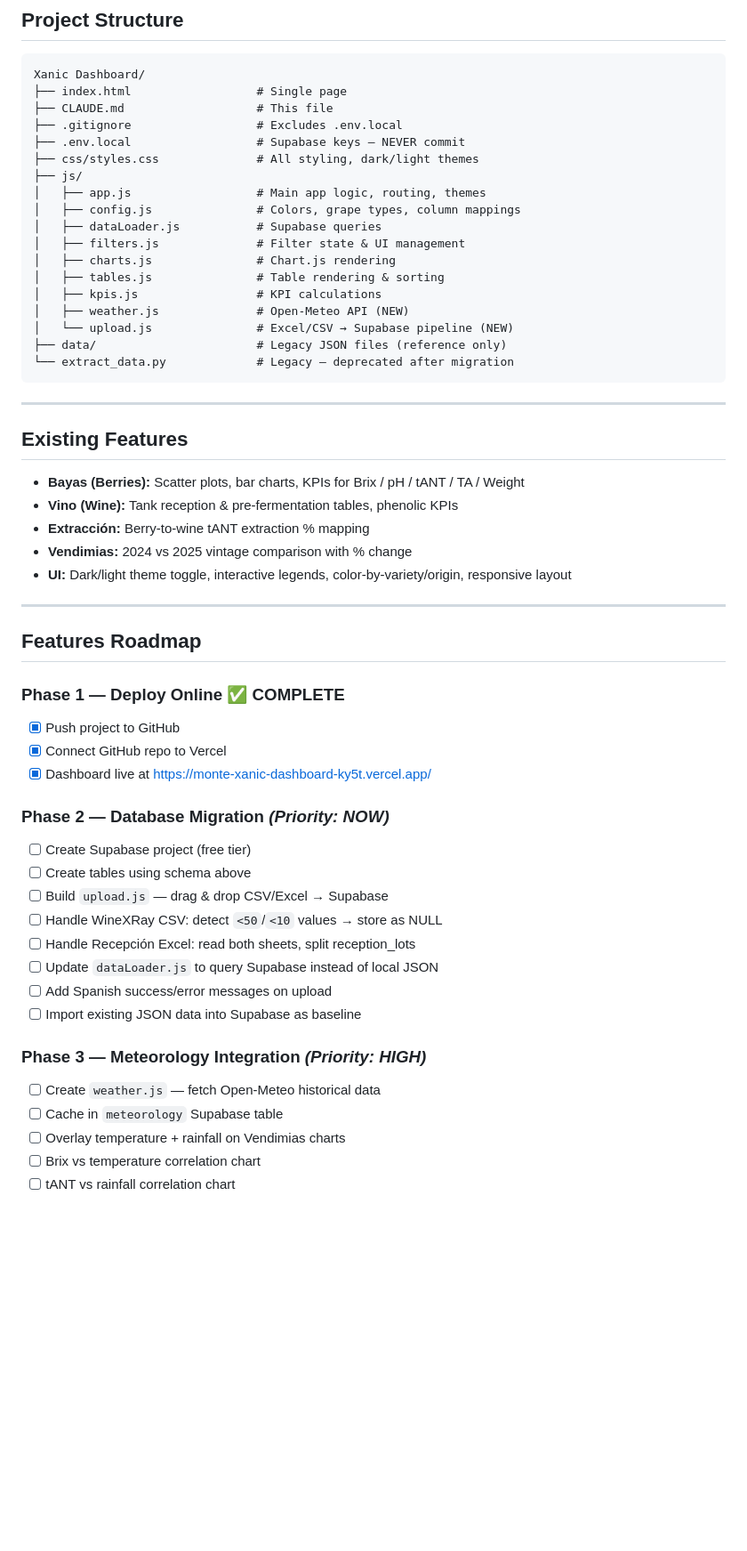
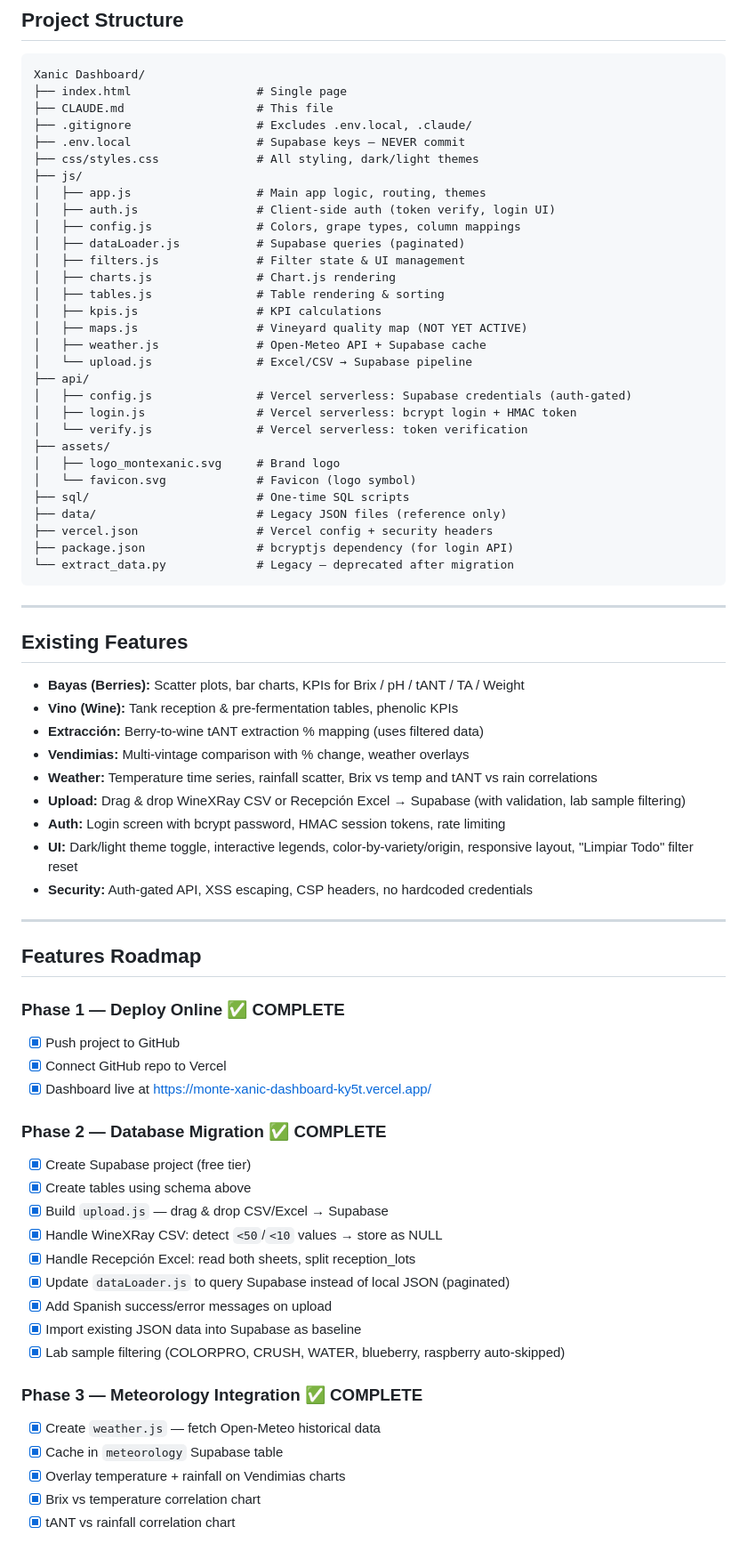
Before and after one commit to hackesmit/monte-xanic-dashboard, a Markdown page: CLAUDE.md, the part around one of its changes. Shown at 89% size. Drawn GitHub-style; blank space fills up the shorter version.

Commit message:
docs: update CLAUDE.md roadmap — mark phases 2-4 complete, add phases 5-6
Update project structure, existing features list, and roadmap to
reflect current state. Phases 1-4 (deploy, database, weather, auth)
are complete. Phase 5 (vineyard quality map) and Phase 6 (polish)
are next.

````diff
--- a/CLAUDE.md
+++ b/CLAUDE.md
@@ -136,20 +136,32 @@ rainfall_mm, humidity_pct, uv_index, wind_speed, uploaded_at
 Xanic Dashboard/
 ├── index.html                  # Single page
 ├── CLAUDE.md                   # This file
-├── .gitignore                  # Excludes .env.local
+├── .gitignore                  # Excludes .env.local, .claude/
 ├── .env.local                  # Supabase keys — NEVER commit
 ├── css/styles.css              # All styling, dark/light themes
 ├── js/
 │   ├── app.js                  # Main app logic, routing, themes
+│   ├── auth.js                 # Client-side auth (token verify, login UI)
 │   ├── config.js               # Colors, grape types, column mappings
-│   ├── dataLoader.js           # Supabase queries
+│   ├── dataLoader.js           # Supabase queries (paginated)
 │   ├── filters.js              # Filter state & UI management
 │   ├── charts.js               # Chart.js rendering
 │   ├── tables.js               # Table rendering & sorting
 │   ├── kpis.js                 # KPI calculations
-│   ├── weather.js              # Open-Meteo API (NEW)
-│   └── upload.js               # Excel/CSV → Supabase pipeline (NEW)
+│   ├── maps.js                 # Vineyard quality map (NOT YET ACTIVE)
+│   ├── weather.js              # Open-Meteo API + Supabase cache
+│   └── upload.js               # Excel/CSV → Supabase pipeline
+├── api/
+│   ├── config.js               # Vercel serverless: Supabase credentials (auth-gated)
+│   ├── login.js                # Vercel serverless: bcrypt login + HMAC token
+│   └── verify.js               # Vercel serverless: token verification
+├── assets/
+│   ├── logo_montexanic.svg     # Brand logo
+│   └── favicon.svg             # Favicon (logo symbol)
+├── sql/                        # One-time SQL scripts
 ├── data/                       # Legacy JSON files (reference only)
+├── vercel.json                 # Vercel config + security headers
+├── package.json                # bcryptjs dependency (for login API)
 └── extract_data.py             # Legacy — deprecated after migration
 ```
 
@@ -158,9 +170,13 @@ Xanic Dashboard/
 ## Existing Features
 - **Bayas (Berries):** Scatter plots, bar charts, KPIs for Brix / pH / tANT / TA / Weight
 - **Vino (Wine):** Tank reception & pre-fermentation tables, phenolic KPIs
-- **Extracción:** Berry-to-wine tANT extraction % mapping
-- **Vendimias:** 2024 vs 2025 vintage comparison with % change
-- **UI:** Dark/light theme toggle, interactive legends, color-by-variety/origin, responsive layout
+- **Extracción:** Berry-to-wine tANT extraction % mapping (uses filtered data)
+- **Vendimias:** Multi-vintage comparison with % change, weather overlays
+- **Weather:** Temperature time series, rainfall scatter, Brix vs temp and tANT vs rain correlations
+- **Upload:** Drag & drop WineXRay CSV or Recepción Excel → Supabase (with validation, lab sample filtering)
+- **Auth:** Login screen with bcrypt password, HMAC session tokens, rate limiting
+- **UI:** Dark/light theme toggle, interactive legends, color-by-variety/origin, responsive layout, "Limpiar Todo" filter reset
+- **Security:** Auth-gated API, XSS escaping, CSP headers, no hardcoded credentials
 
 ---
 
@@ -171,20 +187,21 @@ Xanic Dashboard/
 - [x] Connect GitHub repo to Vercel
 - [x] Dashboard live at https://monte-xanic-dashboard-ky5t.vercel.app/
 
-### Phase 2 — Database Migration *(Priority: NOW)*
-- [ ] Create Supabase project (free tier)
-- [ ] Create tables using schema above
-- [ ] Build `upload.js` — drag & drop CSV/Excel → Supabase
-- [ ] Handle WineXRay CSV: detect `<50`/`<10` values → store as NULL
-- [ ] Handle Recepción Excel: read both sheets, split reception_lots
-- [ ] Update `dataLoader.js` to query Supabase instead of local JSON
-- [ ] Add Spanish success/error messages on upload
-- [ ] Import existing JSON data into Supabase as baseline
+### Phase 2 — Database Migration ✅ COMPLETE
+- [x] Create Supabase project (free tier)
+- [x] Create tables using schema above
+- [x] Build `upload.js` — drag & drop CSV/Excel → Supabase
+- [x] Handle WineXRay CSV: detect `<50`/`<10` values → store as NULL
+- [x] Handle Recepción Excel: read both sheets, split reception_lots
+- [x] Update `dataLoader.js` to query Supabase instead of local JSON (paginated)
+- [x] Add Spanish success/error messages on upload
+- [x] Import existing JSON data into Supabase as baseline
+- [x] Lab sample filtering (COLORPRO, CRUSH, WATER, blueberry, raspberry auto-skipped)
 
-### Phase 3 — Meteorology Integration *(Priority: HIGH)*
-- [ ] Create `weather.js` — fetch Open-Meteo historical data
-- [ ] Cache in `meteorology` Supabase table
-- [ ] Overlay temperature + rainfall on Vendimias charts
-- [ ] Brix vs temperature correlation chart
-- [ ] tANT vs rainfall correlation chart
+### Phase 3 — Meteorology Integration ✅ COMPLETE
+- [x] Create `weather.js` — fetch Open-Meteo historical data
+- [x] Cache in `meteorology` Supabase table
+- [x] Overlay temperature + rainfall on Vendimias charts
+- [x] Brix vs temperature correlation chart
+- [x] tANT vs rainfall correlation chart
 
````
Also changed, not shown: other parts of CLAUDE.md (+17 -1 lines).
